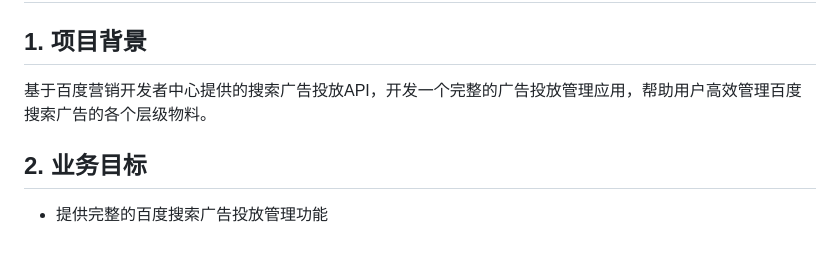
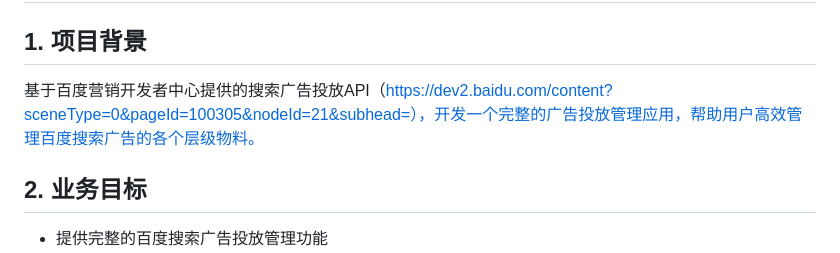
Before and after one commit to Jas0nxlee/baiduapi, a Markdown page: 需求文档.md, the part around the change. GitHub-like rendering.

```diff
--- a/需求文档.md
+++ b/需求文档.md
@@ -2,7 +2,7 @@
 
 ## 1. 项目背景
 
-基于百度营销开发者中心提供的搜索广告投放API，开发一个完整的广告投放管理应用，帮助用户高效管理百度搜索广告的各个层级物料。
+基于百度营销开发者中心提供的搜索广告投放API（https://dev2.baidu.com/content?sceneType=0&pageId=100305&nodeId=21&subhead=），开发一个完整的广告投放管理应用，帮助用户高效管理百度搜索广告的各个层级物料。
 
 ## 2. 业务目标
 
```
